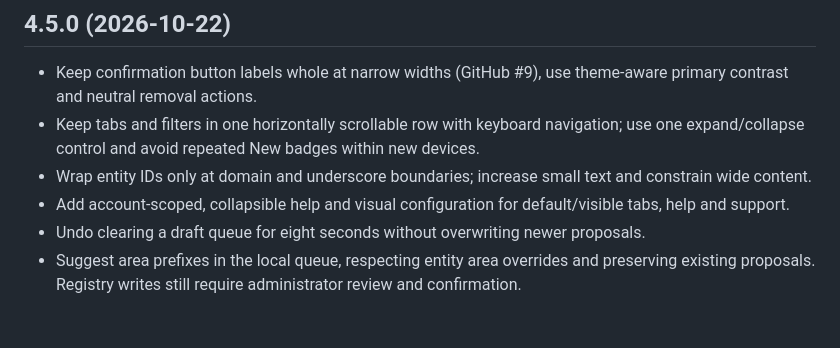
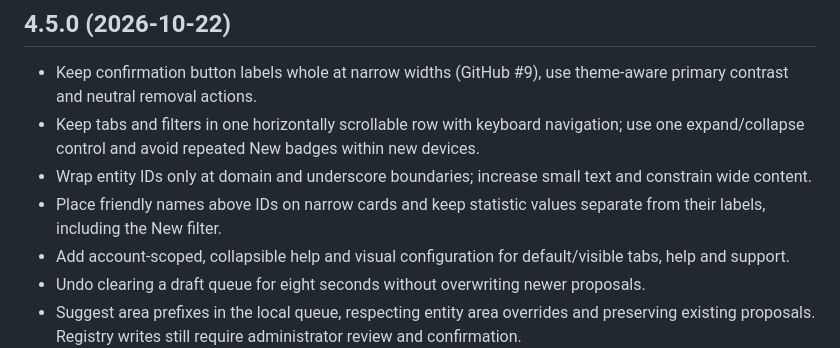
Before and after one commit to MacSiem/ha-entity-renamer, a Markdown page: CHANGELOG.md, the part around the change. Rendered like a GitHub page; blank space fills up the shorter version.

```diff
--- a/CHANGELOG.md
+++ b/CHANGELOG.md
@@ -5,6 +5,7 @@
 - Keep confirmation button labels whole at narrow widths (GitHub #9), use theme-aware primary contrast and neutral removal actions.
 - Keep tabs and filters in one horizontally scrollable row with keyboard navigation; use one expand/collapse control and avoid repeated New badges within new devices.
 - Wrap entity IDs only at domain and underscore boundaries; increase small text and constrain wide content.
+- Place friendly names above IDs on narrow cards and keep statistic values separate from their labels, including the New filter.
 - Add account-scoped, collapsible help and visual configuration for default/visible tabs, help and support.
 - Undo clearing a draft queue for eight seconds without overwriting newer proposals.
 - Suggest area prefixes in the local queue, respecting entity area overrides and preserving existing proposals. Registry writes still require administrator review and confirmation.
```
Also changed, not shown: README.md (+4 -1 lines).
